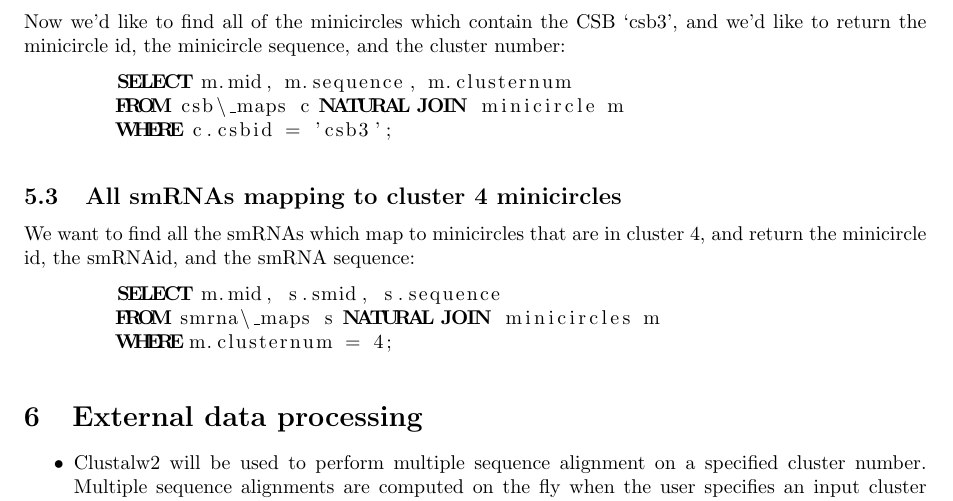
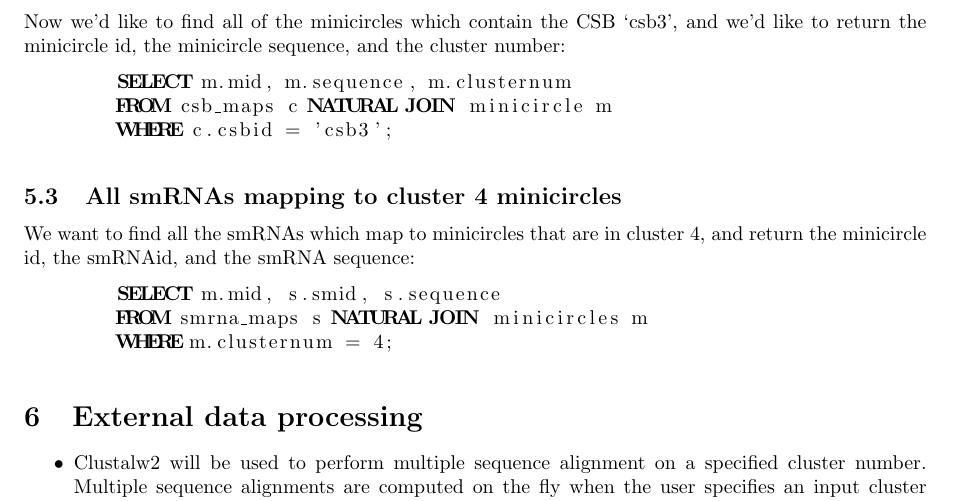
Before and after one commit to alicewriteswrongs/Biodb-project, a LaTeX document (proposal/proposal.tex): part of page 4 of 5, cut so that both start at the same text. Compiled offline with pdfLaTeX.

Commit message:
Updated proposal, fixed a small typo

```diff
--- a/proposal/proposal.tex
+++ b/proposal/proposal.tex
@@ -203,7 +203,7 @@ generate a Multiple Sequence Alignment of these sequences on the fly (or precomp
 
         \begin{lstlisting}
         SELECT m.mid, m.sequence, m.clusternum
-        FROM csb\_maps c NATURAL JOIN minicircle m
+        FROM csb_maps c NATURAL JOIN minicircle m
         WHERE c.csbid = 'csb3';
         \end{lstlisting}
     \end{subsection}
```
Also changed, not shown: proposal/proposal.pdf, proposal/proposal.tex (2 more changed lines).
